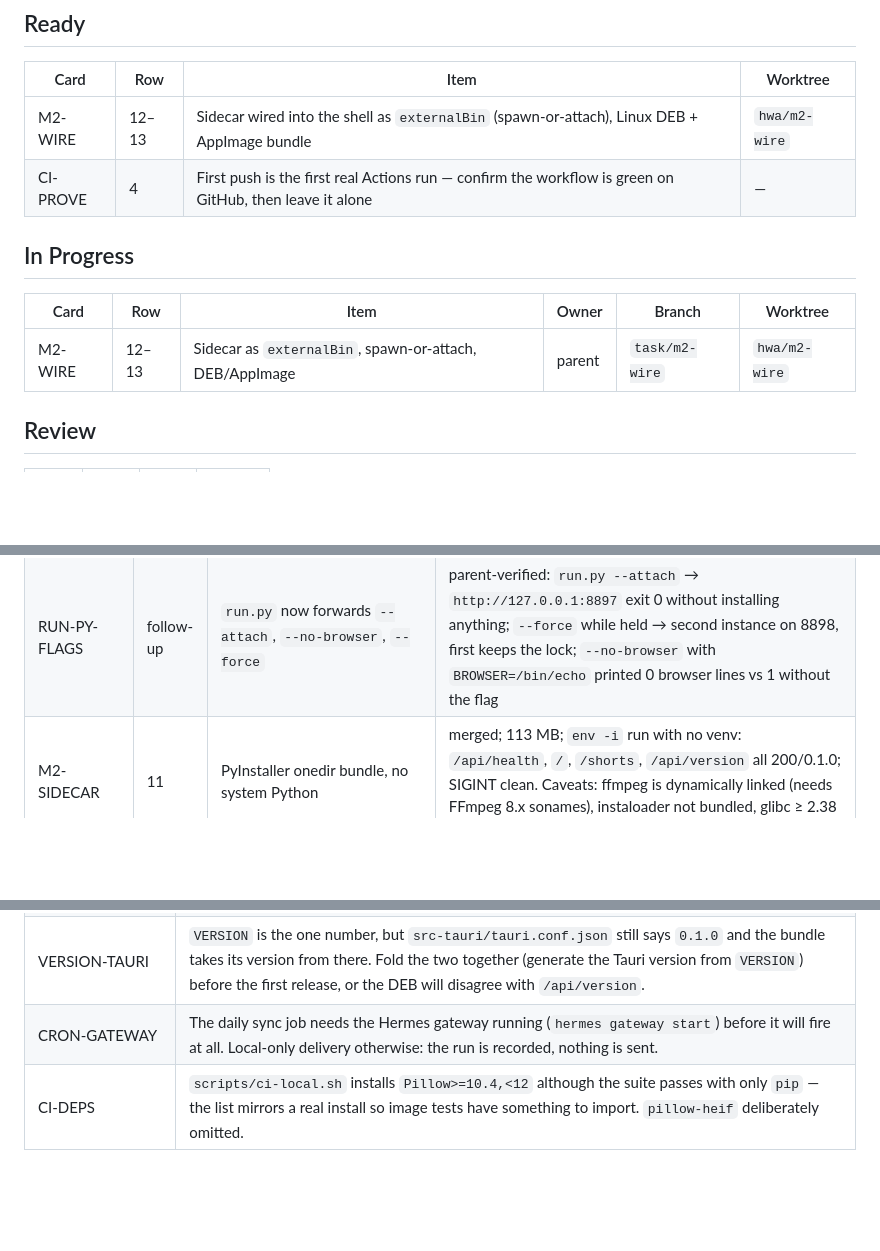
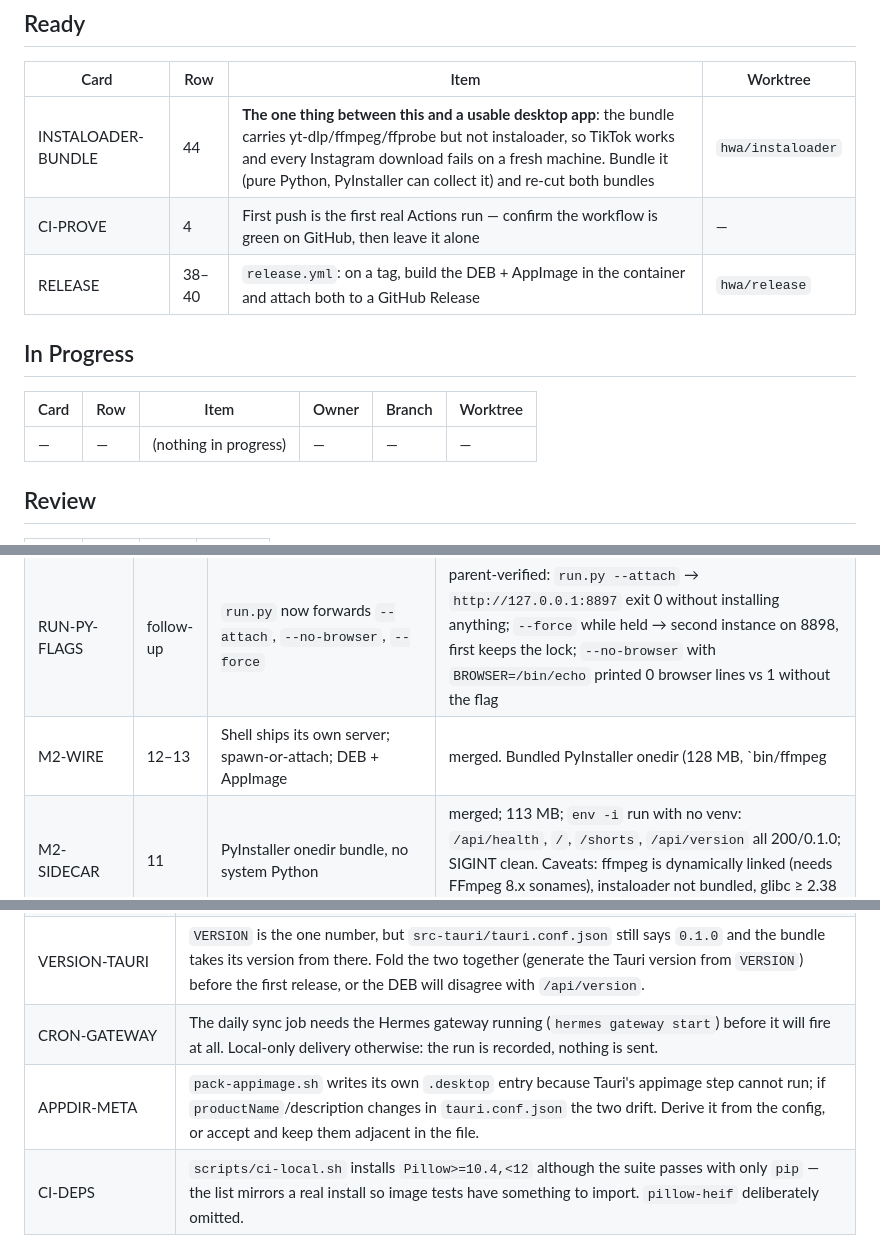
Before and after one commit to hardlysleeping/HardlyWatching, a Markdown page: KANBAN.md, 3 parts joined by grey strips. Drawn GitHub-style; blank space fills up the shorter version.

Commit message:
Board: M2-WIRE done and verified; instaloader is the next wall
The shell now ships its own server and both bundles were rebuilt at 0.2.0 and run by
hand. What is left before calling the desktop app usable is that the bundle has yt-dlp
(carried in sidecar/bin) but not instaloader - so TikTok downloads and the Instagram UI
both work and every Instagram download fails on a clean machine. That is now the top
Ready card.

```diff
--- a/KANBAN.md
+++ b/KANBAN.md
@@ -29,14 +29,15 @@ code, they are not on the MVP path because neither can be built or verified on t
 
 | Card | Row | Item | Worktree |
 |---|---|---|---|
-| M2-WIRE | 12–13 | Sidecar wired into the shell as `externalBin` (spawn-or-attach), Linux DEB + AppImage bundle | `hwa/m2-wire` |
+| INSTALOADER-BUNDLE | 44 | **The one thing between this and a usable desktop app**: the bundle carries yt-dlp/ffmpeg/ffprobe but not instaloader, so TikTok works and every Instagram download fails on a fresh machine. Bundle it (pure Python, PyInstaller can collect it) and re-cut both bundles | `hwa/instaloader` |
 | CI-PROVE | 4 | First push is the first real Actions run — confirm the workflow is green on GitHub, then leave it alone | — |
+| RELEASE | 38–40 | `release.yml`: on a tag, build the DEB + AppImage in the container and attach both to a GitHub Release | `hwa/release` |
 
 ## In Progress
 
 | Card | Row | Item | Owner | Branch | Worktree |
 |---|---|---|---|---|---|
-| M2-WIRE | 12–13 | Sidecar as `externalBin`, spawn-or-attach, DEB/AppImage | parent | `task/m2-wire` | `hwa/m2-wire` |
+| — | — | (nothing in progress) | — | — | — |
 
 ## Review
 
@@ -60,6 +61,7 @@ code, they are not on the MVP path because neither can be built or verified on t
 | SYNC-UPSTREAM | — | `scripts/sync-upstream.sh` + `docs/upstream-sync.md` + a daily cron job | merge → VERSION from tag → suite → push; conflict aborts and restores, red rolls back. Proven in a scratch clone with a fake upstream: clean merge (VERSION 0.2.0→0.3.0, 46 PASS, pushed), same-line conflict (exit 2, HEAD unchanged, no MERGE_HEAD), broken version (exit 3, rolled back, 0 listeners on 89xx), `--check` exit 10, current exit 0. Job `469cbec772f5`, 5am daily, silent when up to date |
 | SYNC-1 | — | First real upstream sync merged (upstream `ce1abbc`: README cut to 627 lines, risk-first; CHANGELOG folded into 0.2.0) | one conflict (control-panel paragraph) resolved to upstream's shorter wording; fork's lock/flags paragraphs survived; `VERSION` 0.1.0→0.2.0 from tag `v0.2.0`; the four lock tests had the version hard-coded and now read `VERSION`; 46 tests OK |
 | RUN-PY-FLAGS | follow-up | `run.py` now forwards `--attach`, `--no-browser`, `--force` | parent-verified: `run.py --attach` → `http://127.0.0.1:8897` exit 0 without installing anything; `--force` while held → second instance on 8898, first keeps the lock; `--no-browser` with `BROWSER=/bin/echo` printed 0 browser lines vs 1 without the flag |
+| M2-WIRE | 12–13 | Shell ships its own server; spawn-or-attach; DEB + AppImage | merged. Bundled PyInstaller onedir (128 MB, `bin/ffmpeg|ffprobe|yt-dlp` included) at `usr/lib/HardlyWatching/sidecar`; onedir chosen over onefile with measurements (0.08 s vs 0.31 s cold start, onefile can't carry `bin/`). Parent-verified end to end: `HardlyWatching_0.2.0_amd64.deb` 72.75 MiB `Version: 0.2.0`, extracted and run with a throwaway HOME → spawned its own bundled server on 8899, `/api/health` 200, `/api/version` 0.2.0, SIGTERM to the shell → no server, no listener; AppImage 73,464,312 B extracted and run the same way → 200/0.2.0. Attach path leaves a foreign server alone; only a child it spawned is reaped (PDEATHSIG as backstop). Version now one number: `VERSION` → `tauri.conf.json`/`Cargo.toml` at build, enforced by 4 new tests (50 total green) |
 | M2-SIDECAR | 11 | PyInstaller onedir bundle, no system Python | merged; 113 MB; `env -i` run with no venv: `/api/health`, `/`, `/shorts`, `/api/version` all 200/0.1.0; SIGINT clean. Caveats: ffmpeg is dynamically linked (needs FFmpeg 8.x sonames), instaloader not bundled, glibc ≥ 2.38 required |
 
 
@@ -81,6 +83,7 @@ code, they are not on the MVP path because neither can be built or verified on t
 | TILE-WRAP | Long profile names break mid-word in gallery tiles (`demo.slow.mornin\ngs` in the baseline shot). Cosmetic, seen in `tests/baseline/gallery-1440x900.png`, not fixed. |
 | VERSION-TAURI | `VERSION` is the one number, but `src-tauri/tauri.conf.json` still says `0.1.0` and the bundle takes its version from there. Fold the two together (generate the Tauri version from `VERSION`) before the first release, or the DEB will disagree with `/api/version`. |
 | CRON-GATEWAY | The daily sync job needs the Hermes gateway running (`hermes gateway start`) before it will fire at all. Local-only delivery otherwise: the run is recorded, nothing is sent. |
+| APPDIR-META | `pack-appimage.sh` writes its own `.desktop` entry because Tauri's appimage step cannot run; if `productName`/description changes in `tauri.conf.json` the two drift. Derive it from the config, or accept and keep them adjacent in the file. |
 | CI-DEPS | `scripts/ci-local.sh` installs `Pillow>=10.4,<12` although the suite passes with only `pip` — the list mirrors a real install so image tests have something to import. `pillow-heif` deliberately omitted. |
 
 ---
```
